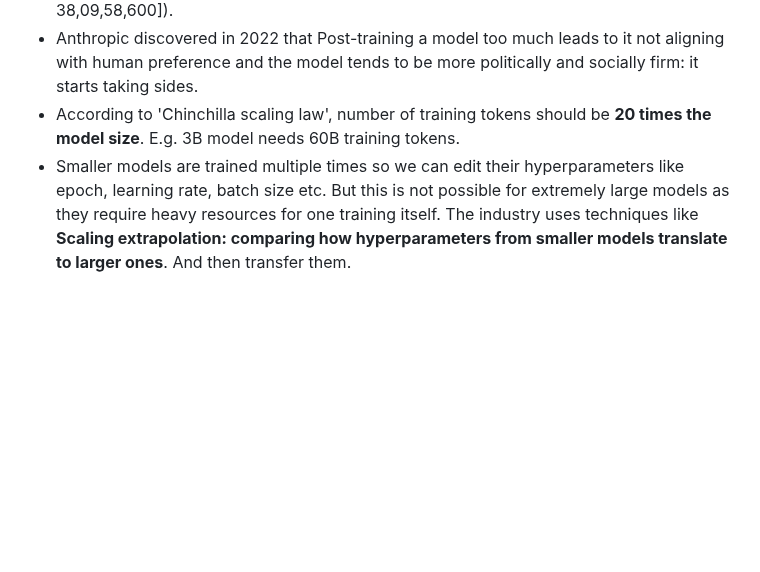
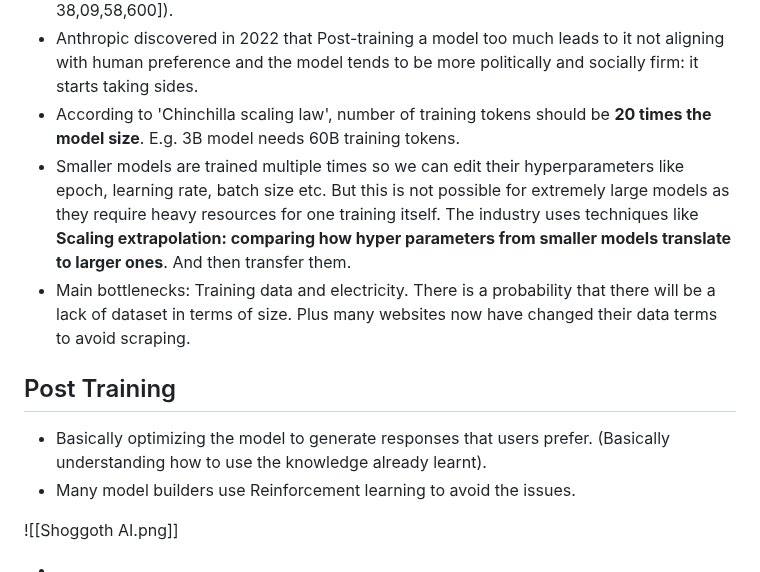
Before and after one commit to JOEDUCERR/DOCS-2.0, a Markdown page: AI Engineering/AI Engineering by Orielly.md, the part around the change. Drawn GitHub-style; blank space fills up the shorter version.

Commit message:
Post Training

```diff
--- a/AI Engineering/AI Engineering by Orielly.md
+++ b/AI Engineering/AI Engineering by Orielly.md
@@ -57,4 +57,12 @@ PROMPT ENGINEERING IS NOT TRAINING. (But: By using a different prompt engineerin
 * Assume that you have 256 H100s. If you can use them at their maximum capacity and make no training mistakes, it’d take you (3.14 × 1023) / (256 × 5.2 × 1018) = ~236 days, or approximately 7.8 months, to train GPT-3-175B. (this would cost around 4 million USD [Rs. 38,09,58,600]).
 * Anthropic discovered in 2022 that Post-training a model too much leads to it not aligning with human preference and the model tends to be more politically and socially firm: it starts taking sides.
 * According to 'Chinchilla scaling law', number of training tokens should be **20 times the model size**. E.g. 3B model needs 60B training tokens.
-* Smaller models are trained multiple times so we can edit their hyperparameters like epoch, learning rate, batch size etc. But this is not possible for extremely large models as they require heavy resources for one training itself. The industry uses techniques like **Scaling extrapolation: comparing how hyperparameters from smaller models translate to larger ones**. And then transfer them.
+* Smaller models are trained multiple times so we can edit their hyperparameters like epoch, learning rate, batch size etc. But this is not possible for extremely large models as they require heavy resources for one training itself. The industry uses techniques like **Scaling extrapolation: comparing how hyper parameters from smaller models translate to larger ones**. And then transfer them.
+* Main bottlenecks: Training data and electricity. There is a probability that there will be a lack of dataset in terms of size. Plus many websites now have changed their data terms to avoid scraping.
+## Post Training
+* Basically optimizing the model to generate responses that users prefer. (Basically understanding how to use the knowledge already learnt).
+* Many model builders use Reinforcement learning to avoid the issues.
+
+![[Shoggoth AI.png]]
+
+*
```
Also changed, not shown: AI Engineering/Shoggoth AI.png (added).
